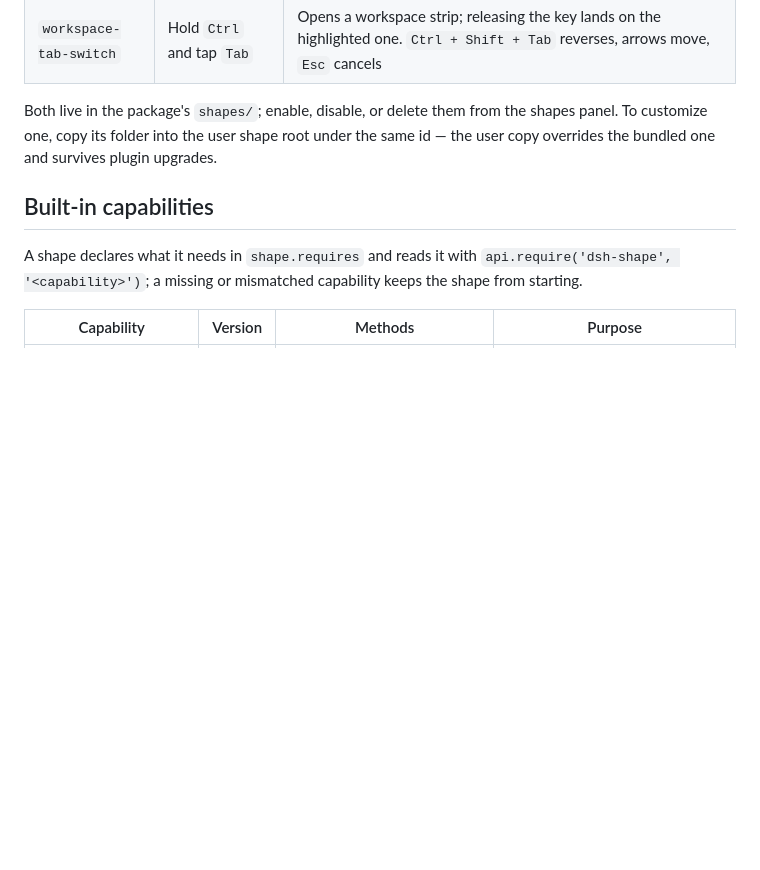
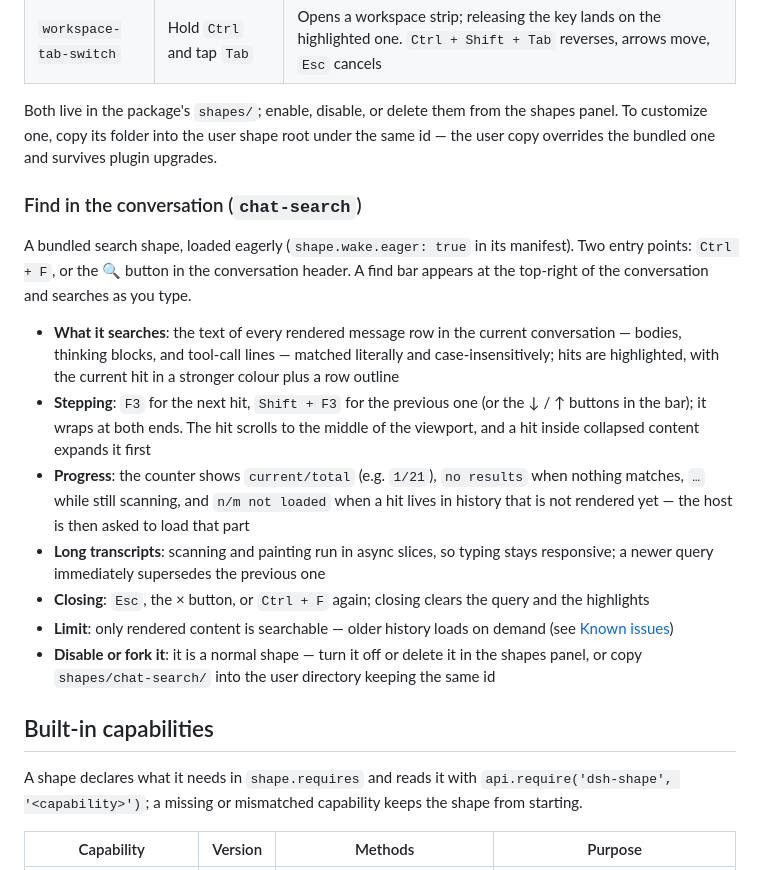
Before and after one commit to belowthetree/dsh-shape, a Markdown page: README.en.md, the part around one of its changes. Drawn GitHub-style; blank space fills up the shorter version.

```diff
--- a/README.en.md
+++ b/README.en.md
@@ -35,6 +41,18 @@ Ready to use after installation:
 | `workspace-tab-switch` | Hold `Ctrl` and tap `Tab` | Opens a workspace strip; releasing the key lands on the highlighted one. `Ctrl + Shift + Tab` reverses, arrows move, `Esc` cancels |
 
 Both live in the package's `shapes/`; enable, disable, or delete them from the shapes panel. To customize one, copy its folder into the user shape root under the same id — the user copy overrides the bundled one and survives plugin upgrades.
+
+### Find in the conversation (`chat-search`)
+
+A bundled search shape, loaded eagerly (`shape.wake.eager: true` in its manifest). Two entry points: `Ctrl + F`, or the 🔍 button in the conversation header. A find bar appears at the top-right of the conversation and searches as you type.
+
+- **What it searches**: the text of every rendered message row in the current conversation — bodies, thinking blocks, and tool-call lines — matched literally and case-insensitively; hits are highlighted, with the current hit in a stronger colour plus a row outline
+- **Stepping**: `F3` for the next hit, `Shift + F3` for the previous one (or the ↓ / ↑ buttons in the bar); it wraps at both ends. The hit scrolls to the middle of the viewport, and a hit inside collapsed content expands it first
+- **Progress**: the counter shows `current/total` (e.g. `1/21`), `no results` when nothing matches, `…` while still scanning, and `n/m not loaded` when a hit lives in history that is not rendered yet — the host is then asked to load that part
+- **Long transcripts**: scanning and painting run in async slices, so typing stays responsive; a newer query immediately supersedes the previous one
+- **Closing**: `Esc`, the × button, or `Ctrl + F` again; closing clears the query and the highlights
+- **Limit**: only rendered content is searchable — older history loads on demand (see [Known issues](docs/known-issues.md))
+- **Disable or fork it**: it is a normal shape — turn it off or delete it in the shapes panel, or copy `shapes/chat-search/` into the user directory keeping the same id
 
 ## Built-in capabilities
 
```
Also changed, not shown: other parts of README.en.md (+7 -7 lines), README.md (+19 -7 lines), demo/README.md (+60 -35 lines), demo/poster.png, 3 other files.
